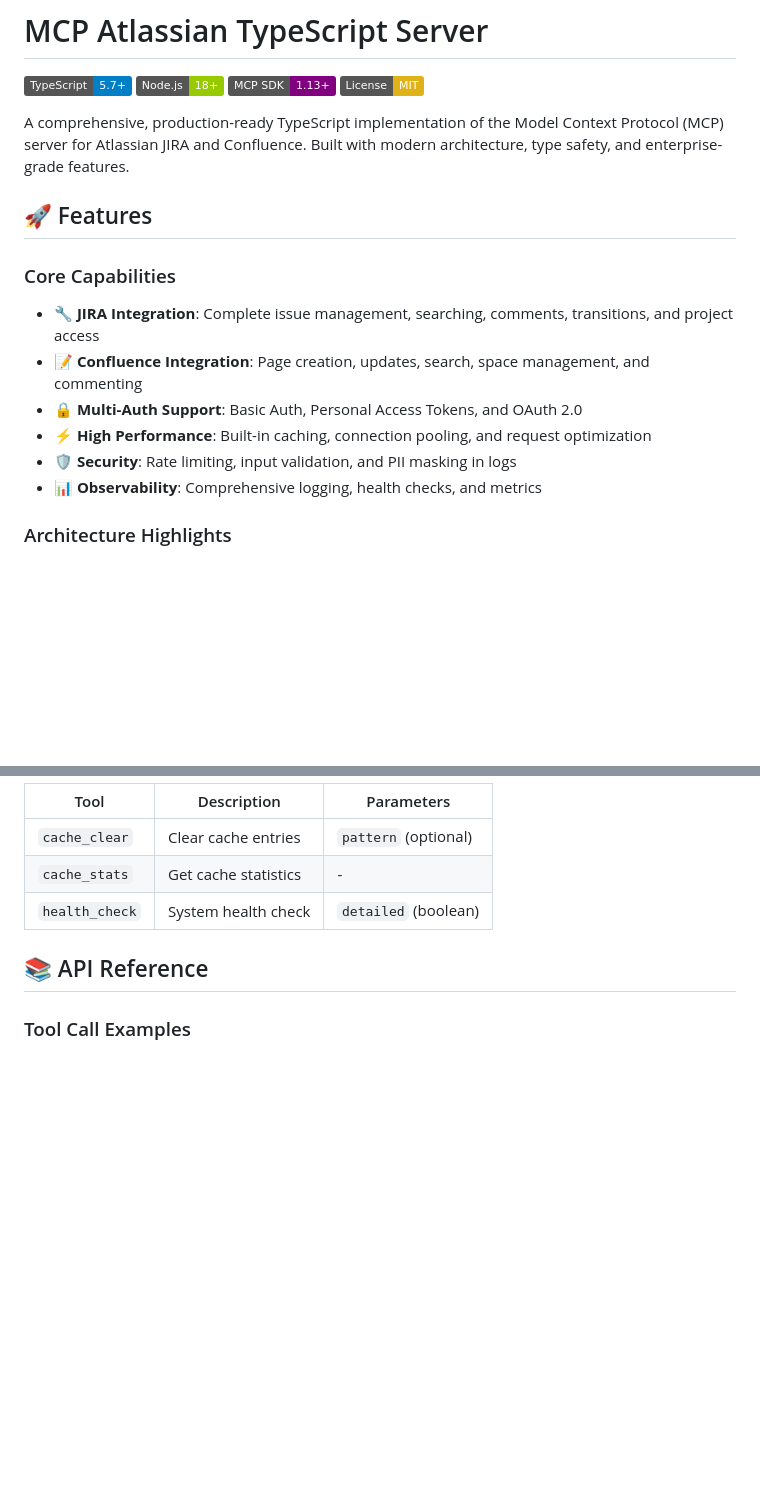
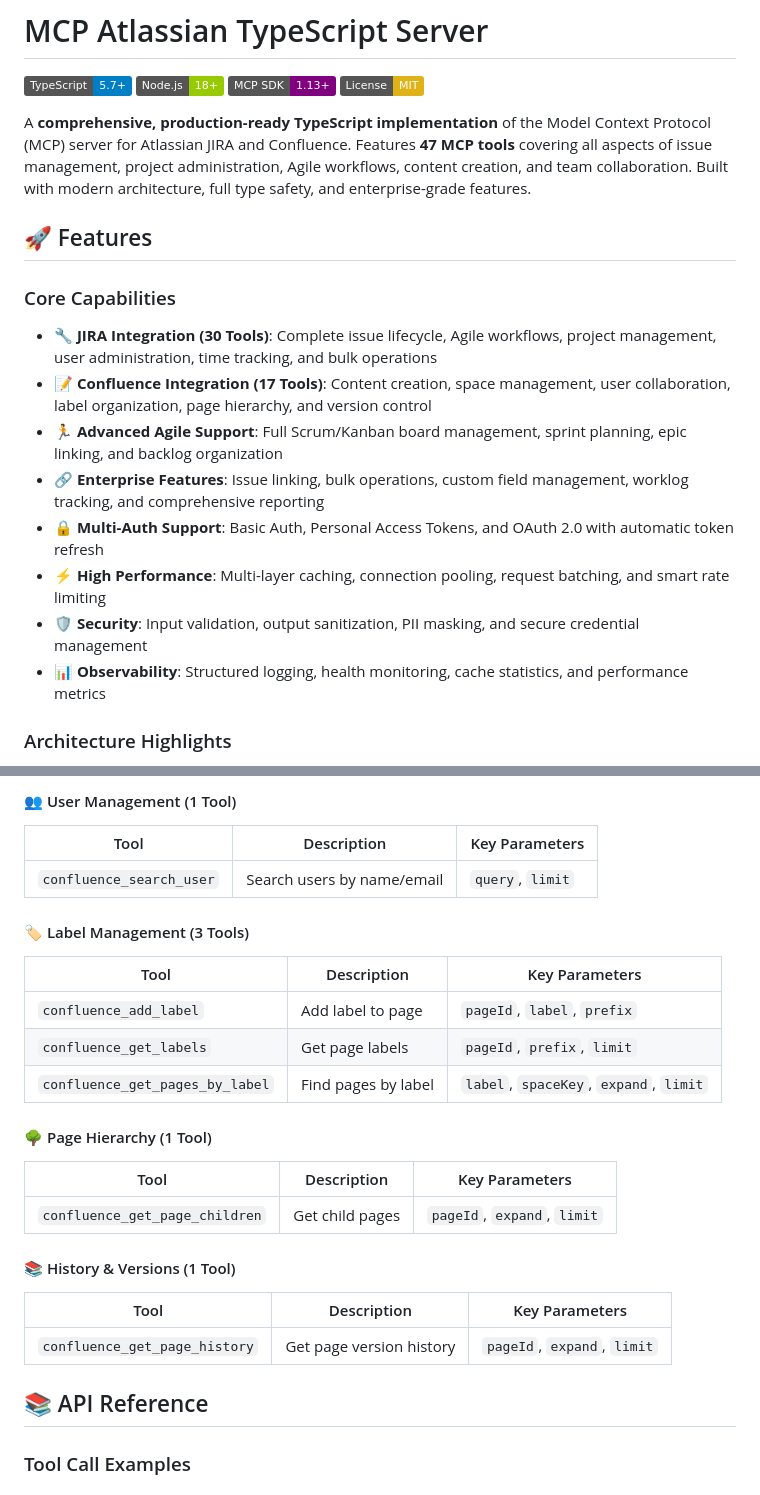
Before and after one commit to Bazilio-san/mcp-atlassian-ts, a Markdown page: README.md, 2 parts joined by grey strips. GitHub-like rendering; badges without logos; blank space fills up the shorter version.

```diff
--- a/README.md
+++ b/README.md
@@ -5,17 +5,19 @@
 [![MCP SDK](https://img.shields.io/badge/MCP%20SDK-1.13+-purple.svg)](https://github.com/modelcontextprotocol/sdk)
 [![License: MIT](https://img.shields.io/badge/License-MIT-yellow.svg)](https://opensource.org/licenses/MIT)
 
-A comprehensive, production-ready TypeScript implementation of the Model Context Protocol (MCP) server for Atlassian JIRA and Confluence. Built with modern architecture, type safety, and enterprise-grade features.
+A **comprehensive, production-ready TypeScript implementation** of the Model Context Protocol (MCP) server for Atlassian JIRA and Confluence. Features **47 MCP tools** covering all aspects of issue management, project administration, Agile workflows, content creation, and team collaboration. Built with modern architecture, full type safety, and enterprise-grade features.
 
 ## 🚀 Features
 
 ### Core Capabilities
-- **🔧 JIRA Integration**: Complete issue management, searching, comments, transitions, and project access
-- **📝 Confluence Integration**: Page creation, updates, search, space management, and commenting
-- **🔒 Multi-Auth Support**: Basic Auth, Personal Access Tokens, and OAuth 2.0
-- **⚡ High Performance**: Built-in caching, connection pooling, and request optimization
-- **🛡️ Security**: Rate limiting, input validation, and PII masking in logs
-- **📊 Observability**: Comprehensive logging, health checks, and metrics
+- **🔧 JIRA Integration (30 Tools)**: Complete issue lifecycle, Agile workflows, project management, user administration, time tracking, and bulk operations
+- **📝 Confluence Integration (17 Tools)**: Content creation, space management, user collaboration, label organization, page hierarchy, and version control
+- **🏃 Advanced Agile Support**: Full Scrum/Kanban board management, sprint planning, epic linking, and backlog organization
+- **🔗 Enterprise Features**: Issue linking, bulk operations, custom field management, worklog tracking, and comprehensive reporting
+- **🔒 Multi-Auth Support**: Basic Auth, Personal Access Tokens, and OAuth 2.0 with automatic token refresh
+- **⚡ High Performance**: Multi-layer caching, connection pooling, request batching, and smart rate limiting
+- **🛡️ Security**: Input validation, output sanitization, PII masking, and secure credential management
+- **📊 Observability**: Structured logging, health monitoring, cache statistics, and performance metrics
 
 ### Architecture Highlights
 - **Type-Safe**: Full TypeScript with strict settings and comprehensive type definitions
@@ -231,9 +295,25 @@ ATLASSIAN_OAUTH_REFRESH_TOKEN=your-refresh-token
 
-| Tool | Description | Parameters |
-|------|-------------|------------|
-| `cache_clear` | Clear cache entries | `pattern` (optional) |
-| `cache_stats` | Get cache statistics | - |
-| `health_check` | System health check | `detailed` (boolean) |
+#### 👥 User Management (1 Tool)
+| Tool | Description | Key Parameters |
+|------|-------------|----------------|
+| `confluence_search_user` | Search users by name/email | `query`, `limit` |
+
+#### 🏷️ Label Management (3 Tools)
+| Tool | Description | Key Parameters |
+|------|-------------|----------------|
+| `confluence_add_label` | Add label to page | `pageId`, `label`, `prefix` |
+| `confluence_get_labels` | Get page labels | `pageId`, `prefix`, `limit` |
+| `confluence_get_pages_by_label` | Find pages by label | `label`, `spaceKey`, `expand`, `limit` |
+
+#### 🌳 Page Hierarchy (1 Tool)
+| Tool | Description | Key Parameters |
+|------|-------------|----------------|
+| `confluence_get_page_children` | Get child pages | `pageId`, `expand`, `limit` |
+
+#### 📚 History & Versions (1 Tool)
+| Tool | Description | Key Parameters |
+|------|-------------|----------------|
+| `confluence_get_page_history` | Get page version history | `pageId`, `expand`, `limit` |
 
 ## 📚 API Reference
 
```
Also changed, not shown: other parts of README.md (+90 -18 lines), compare.md (added, +82 -0 lines).
